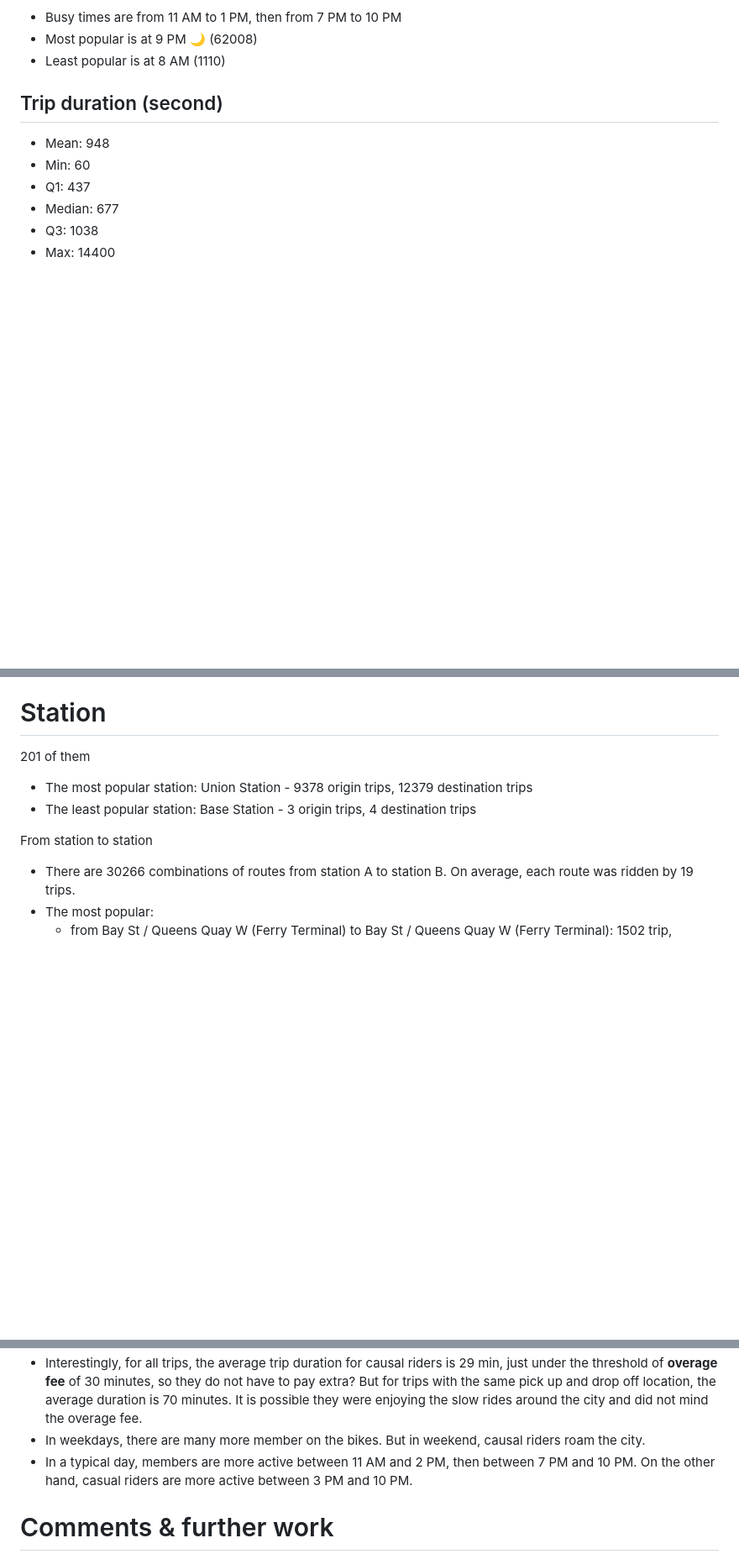
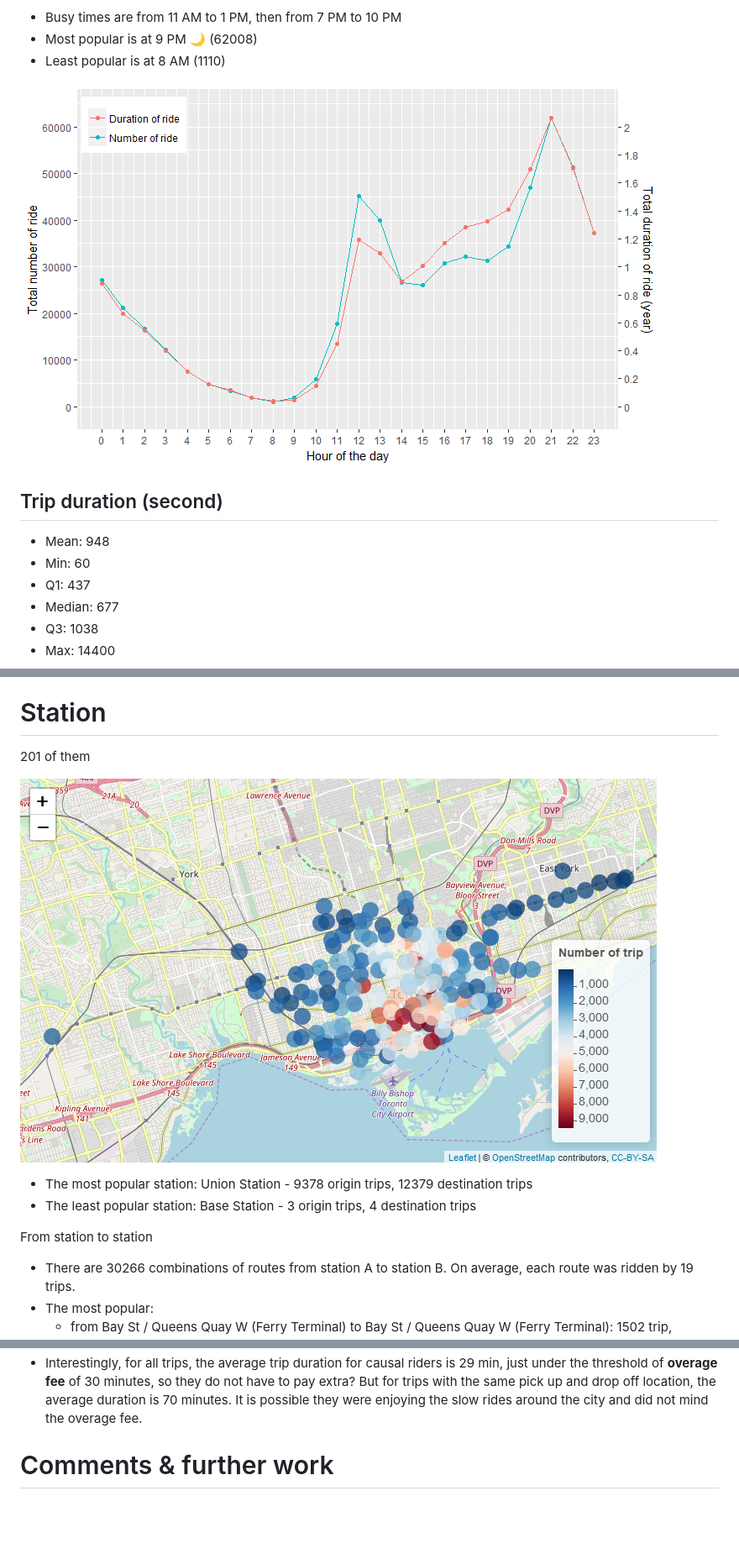
Before and after one commit to aunz/bikeshare, a Markdown page: README.md, 3 parts joined by grey strips. Shown: that part at 84% size. GitHub-like rendering; pictures changed too: graph/ride_hour_of_day.png (added), graph/station_map.png (added); blank space fills up the shorter version.

```diff
--- a/README.md
+++ b/README.md
@@ -51,6 +55,8 @@ By hour of the day
 * Busy times are from 11 AM to 1 PM, then from 7 PM to 10 PM
 * Most popular is at 9 PM 🌙 (62008)
 * Least popular is at 8 AM (1110)
+
+![](graph/ride_hour_of_day.png)
 
 ## Trip duration (second)
 * Mean: 948
@@ -89,6 +95,8 @@ By hour of the day
 
 # Station
  201 of them
+
+[![Station Map](graph/station_map.png)](graph/station_map.html)
 
  * The most popular station: Union Station - 9378 origin trips, 12379 destination trips
  * The least popular station: Base Station - 3 origin trips, 4 destination trips
@@ -160,8 +178,6 @@ There are many differences between riders with membership and casual riders
 * Casual riders were more "casual" in speed, riding about 4 Km/h slower compared to members, and with higher variations in speed. Whereas members cruised at a steady 12.9 Km/h.
 * Casual riders also tended to pick up and drop off the bikes at the same place. Of the 17567 trips with the same origin and destination location, casual riders constituted 72% of these trips.
 * Interestingly, for all trips, the average trip duration for causal riders is 29 min, just under the threshold of **overage fee** of 30 minutes, so they do not have to pay extra? But for trips with the same pick up and drop off location, the average duration is 70 minutes. It is possible they were enjoying the slow rides around the city and did not mind the overage fee.
-* In weekdays, there are many more member on the bikes. But in weekend, causal riders roam the city.
-* In a typical day, members are more active between 11 AM and 2 PM, then between 7 PM and 10 PM. On the other hand, casual riders are more active between 3 PM and 10 PM.
 
 # Comments & further work
 * There are many more trips (16x more) in the the most popular month (Aug) compared to the least popular month (Jan), is this real or the data are not complete?
```
Also changed, not shown: other parts of README.md (+16 -2 lines), graph/ride_day_of_month.png (added), graph/ride_user_type_day_of_week.png (added), graph/ride_user_type_hour_of_day.png (added), graph/ride_week.png (added), 3 other files.
